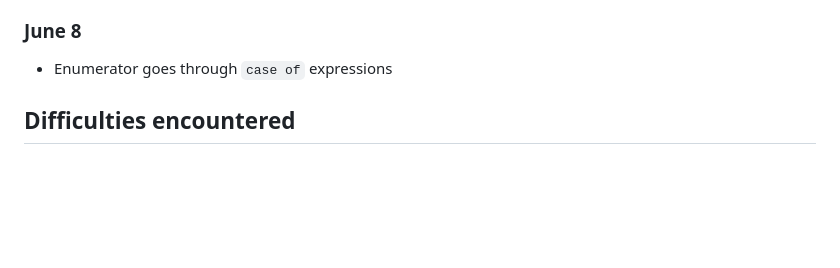
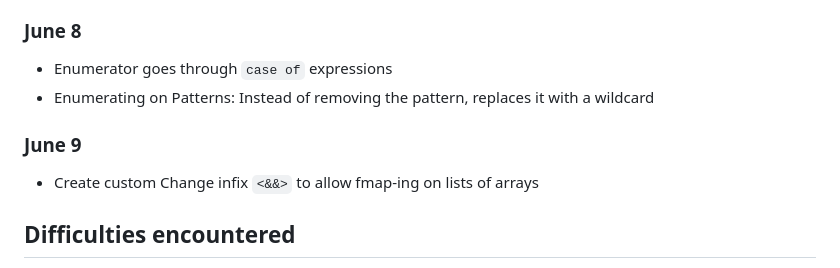
Before and after one commit to Arthi-chaud/seminal-haskell, a Markdown page: logbook.md, the part around the change. Drawn GitHub-style; blank space fills up the shorter version.

Commit message:
Logbook: Add entry

```diff
--- a/logbook.md
+++ b/logbook.md
@@ -104,6 +104,11 @@
 ### June 8
 
 - Enumerator goes through `case of` expressions
+- Enumerating on Patterns: Instead of removing the pattern, replaces it with a wildcard
+
+### June 9
+
+- Create custom Change infix `<&&>` to allow fmap-ing on lists of arrays
 
 ## Difficulties encountered
 
```
